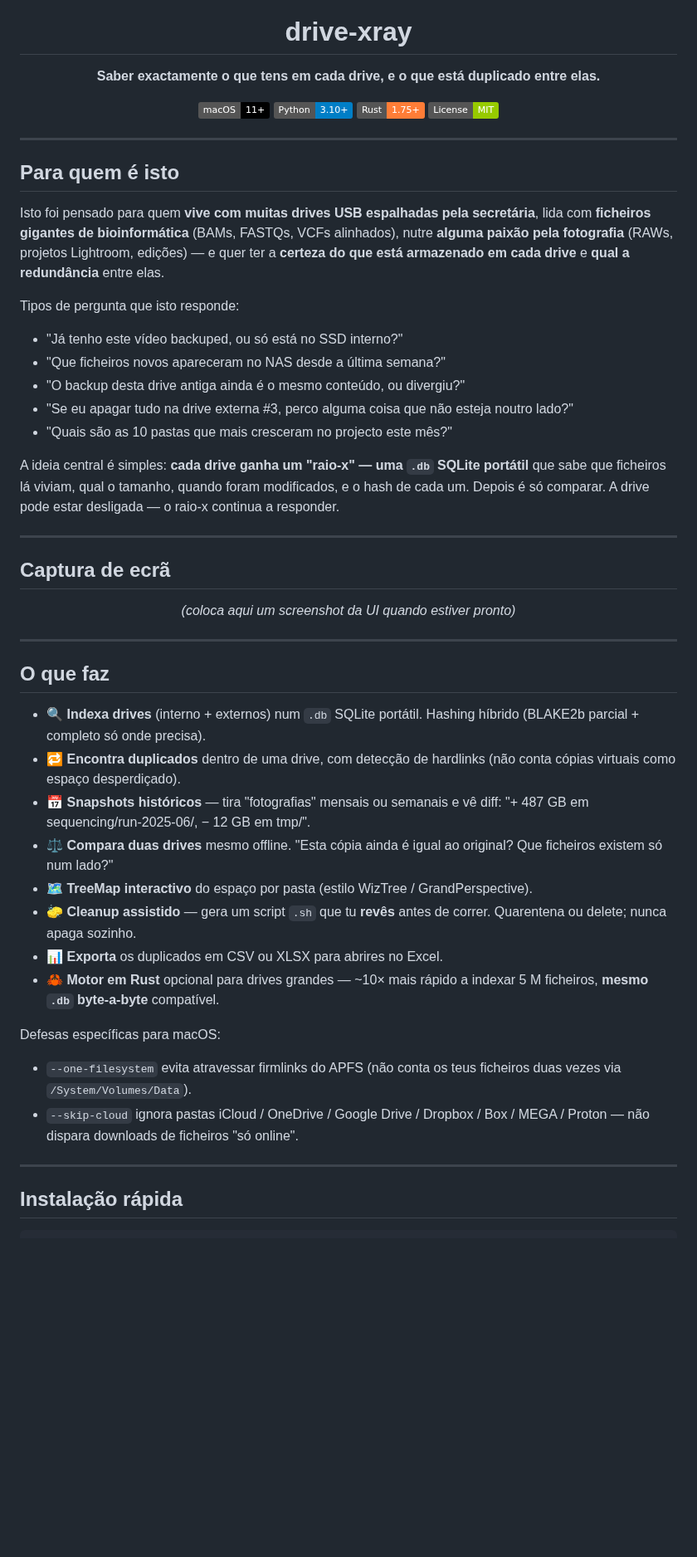
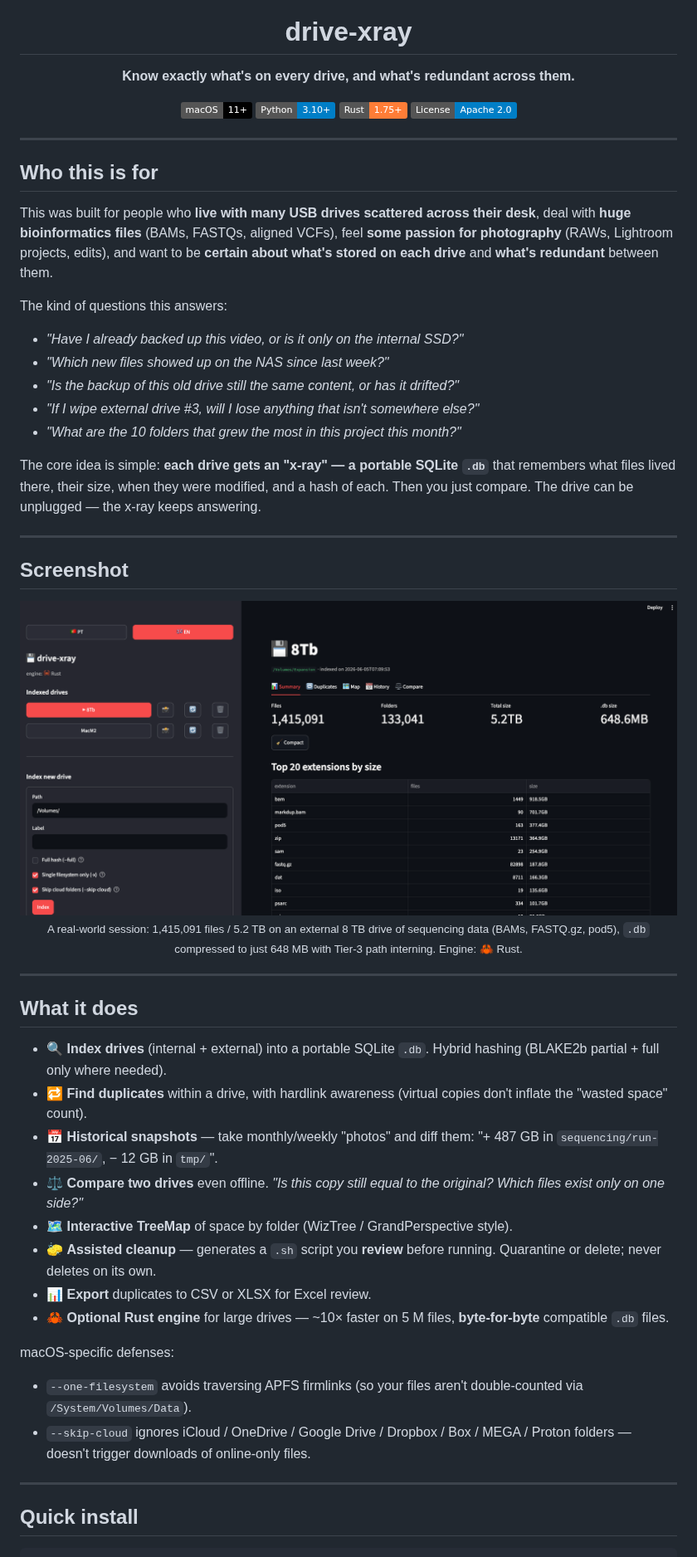
Before and after one commit to rbleite/drive-xray, a Markdown page: README.md, the part around one of its changes. Shown at 83% size. Drawn GitHub-style; pictures changed too: assets/screenshot.png (added); badges without logos; blank space fills up the shorter version.

````diff
--- a/README.md
+++ b/README.md
@@ -4,78 +4,81 @@
 
 # drive-xray
 
-**Saber exactamente o que tens em cada drive, e o que está duplicado entre elas.**
+**Know exactly what's on every drive, and what's redundant across them.**
 
 [![macOS](https://img.shields.io/badge/macOS-11+-black?logo=apple)](https://www.apple.com/macos/)
 [![Python](https://img.shields.io/badge/Python-3.10+-blue?logo=python&logoColor=white)](https://www.python.org/)
 [![Rust](https://img.shields.io/badge/Rust-1.75+-orange?logo=rust&logoColor=white)](https://www.rust-lang.org/)
-[![License: MIT](https://img.shields.io/badge/License-MIT-green.svg)](LICENSE)
+[![License: Apache 2.0](https://img.shields.io/badge/License-Apache_2.0-blue.svg)](LICENSE)
 
 </div>
 
 ---
 
-## Para quem é isto
+## Who this is for
 
-Isto foi pensado para quem **vive com muitas drives USB espalhadas pela
-secretária**, lida com **ficheiros gigantes de bioinformática** (BAMs,
-FASTQs, VCFs alinhados), nutre **alguma paixão pela fotografia**
-(RAWs, projetos Lightroom, edições) — e quer ter a **certeza do que
-está armazenado em cada drive** e **qual a redundância** entre elas.
+This was built for people who **live with many USB drives scattered
+across their desk**, deal with **huge bioinformatics files** (BAMs,
+FASTQs, aligned VCFs), feel **some passion for photography** (RAWs,
+Lightroom projects, edits), and want to be **certain about what's
+stored on each drive** and **what's redundant** between them.
 
-Tipos de pergunta que isto responde:
+The kind of questions this answers:
 
-- "Já tenho este vídeo backuped, ou só está no SSD interno?"
-- "Que ficheiros novos apareceram no NAS desde a última semana?"
-- "O backup desta drive antiga ainda é o mesmo conteúdo, ou divergiu?"
-- "Se eu apagar tudo na drive externa #3, perco alguma coisa que não
-  esteja noutro lado?"
-- "Quais são as 10 pastas que mais cresceram no projecto este mês?"
+- *"Have I already backed up this video, or is it only on the
+  internal SSD?"*
+- *"Which new files showed up on the NAS since last week?"*
+- *"Is the backup of this old drive still the same content, or has it
+  drifted?"*
+- *"If I wipe external drive #3, will I lose anything that isn't
+  somewhere else?"*
+- *"What are the 10 folders that grew the most in this project this
+  month?"*
 
-A ideia central é simples: **cada drive ganha um "raio-x" — uma `.db`
-SQLite portátil** que sabe que ficheiros lá viviam, qual o tamanho,
-quando foram modificados, e o hash de cada um. Depois é só comparar.
-A drive pode estar desligada — o raio-x continua a responder.
+The core idea is simple: **each drive gets an "x-ray" — a portable
+SQLite `.db`** that remembers what files lived there, their size,
+when they were modified, and a hash of each. Then you just compare.
+The drive can be unplugged — the x-ray keeps answering.
 
 ---
 
-## Captura de ecrã
+## Screenshot
 
 <div align="center">
-<em>(coloca aqui um screenshot da UI quando estiver pronto)</em>
+<img src="assets/screenshot.png" alt="drive-xray UI — 8 TB drive with 1.4 M bioinformatics files" width="800"/>
+<br/>
+<sub>A real-world session: 1,415,091 files / 5.2 TB on an external 8 TB drive of sequencing data (BAMs, FASTQ.gz, pod5), <code>.db</code> compressed to just 648 MB with Tier-3 path interning. Engine: 🦀 Rust.</sub>
 </div>
 
 ---
 
-## O que faz
+## What it does
 
-- 🔍 **Indexa drives** (interno + externos) num `.db` SQLite portátil.
-  Hashing híbrido (BLAKE2b parcial + completo só onde precisa).
-- 🔁 **Encontra duplicados** dentro de uma drive, com detecção de
-  hardlinks (não conta cópias virtuais como espaço desperdiçado).
-- 📅 **Snapshots históricos** — tira "fotografias" mensais ou semanais e
-  vê diff: "+ 487 GB em sequencing/run-2025-06/, − 12 GB em tmp/".
-- ⚖️ **Compara duas drives** mesmo offline. "Esta cópia ainda é igual
-  ao original? Que ficheiros existem só num lado?"
-- 🗺️ **TreeMap interactivo** do espaço por pasta (estilo WizTree /
-  GrandPerspective).
-- 🧽 **Cleanup assistido** — gera um script `.sh` que tu **revês**
-  antes de correr. Quarentena ou delete; nunca apaga sozinho.
-- 📊 **Exporta** os duplicados em CSV ou XLSX para abrires no Excel.
-- 🦀 **Motor em Rust** opcional para drives grandes — ~10× mais
-  rápido a indexar 5 M ficheiros, **mesmo `.db` byte-a-byte**
-  compatível.
+- 🔍 **Index drives** (internal + external) into a portable SQLite
+  `.db`. Hybrid hashing (BLAKE2b partial + full only where needed).
+- 🔁 **Find duplicates** within a drive, with hardlink awareness
+  (virtual copies don't inflate the "wasted space" count).
+- 📅 **Historical snapshots** — take monthly/weekly "photos" and diff
+  them: "+ 487 GB in `sequencing/run-2025-06/`, − 12 GB in `tmp/`".
+- ⚖️ **Compare two drives** even offline. *"Is this copy still equal
+  to the original? Which files exist only on one side?"*
+- 🗺️ **Interactive TreeMap** of space by folder (WizTree / GrandPerspective style).
+- 🧽 **Assisted cleanup** — generates a `.sh` script you **review**
+  before running. Quarantine or delete; never deletes on its own.
+- 📊 **Export** duplicates to CSV or XLSX for Excel review.
+- 🦀 **Optional Rust engine** for large drives — ~10× faster on
+  5 M files, **byte-for-byte** compatible `.db` files.
 
-Defesas específicas para macOS:
+macOS-specific defenses:
 
-- `--one-filesystem` evita atravessar firmlinks do APFS (não conta os
-  teus ficheiros duas vezes via `/System/Volumes/Data`).
-- `--skip-cloud` ignora pastas iCloud / OneDrive / Google Drive /
-  Dropbox / Box / MEGA / Proton — não dispara downloads de ficheiros
-  "só online".
+- `--one-filesystem` avoids traversing APFS firmlinks (so your files
+  aren't double-counted via `/System/Volumes/Data`).
+- `--skip-cloud` ignores iCloud / OneDrive / Google Drive / Dropbox /
+  Box / MEGA / Proton folders — doesn't trigger downloads of
+  online-only files.
 
 ---
 
-## Instalação rápida
+## Quick install
 
 ```bash
````
Also changed, not shown: other parts of README.md (+103 -41 lines), 2 other files.
